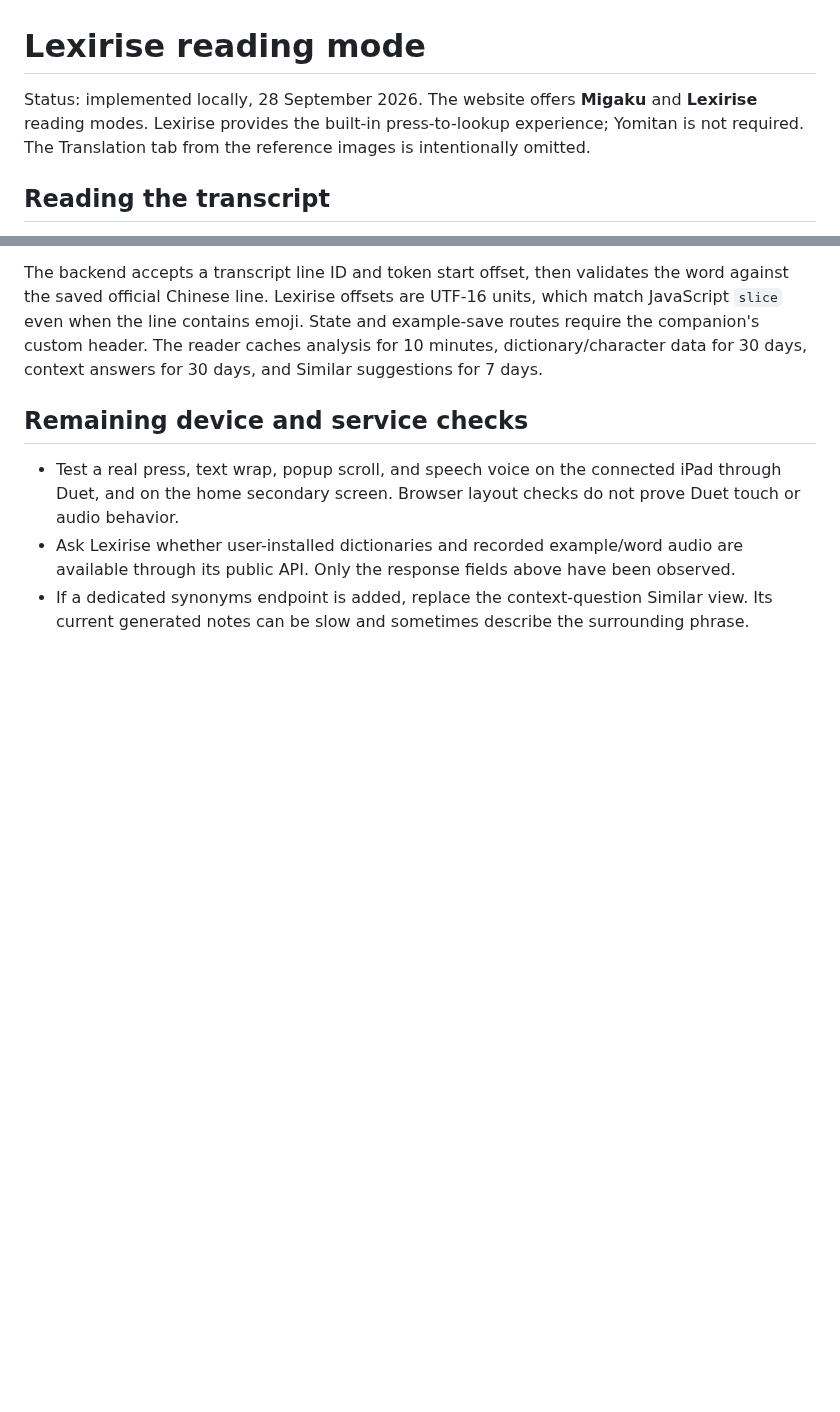
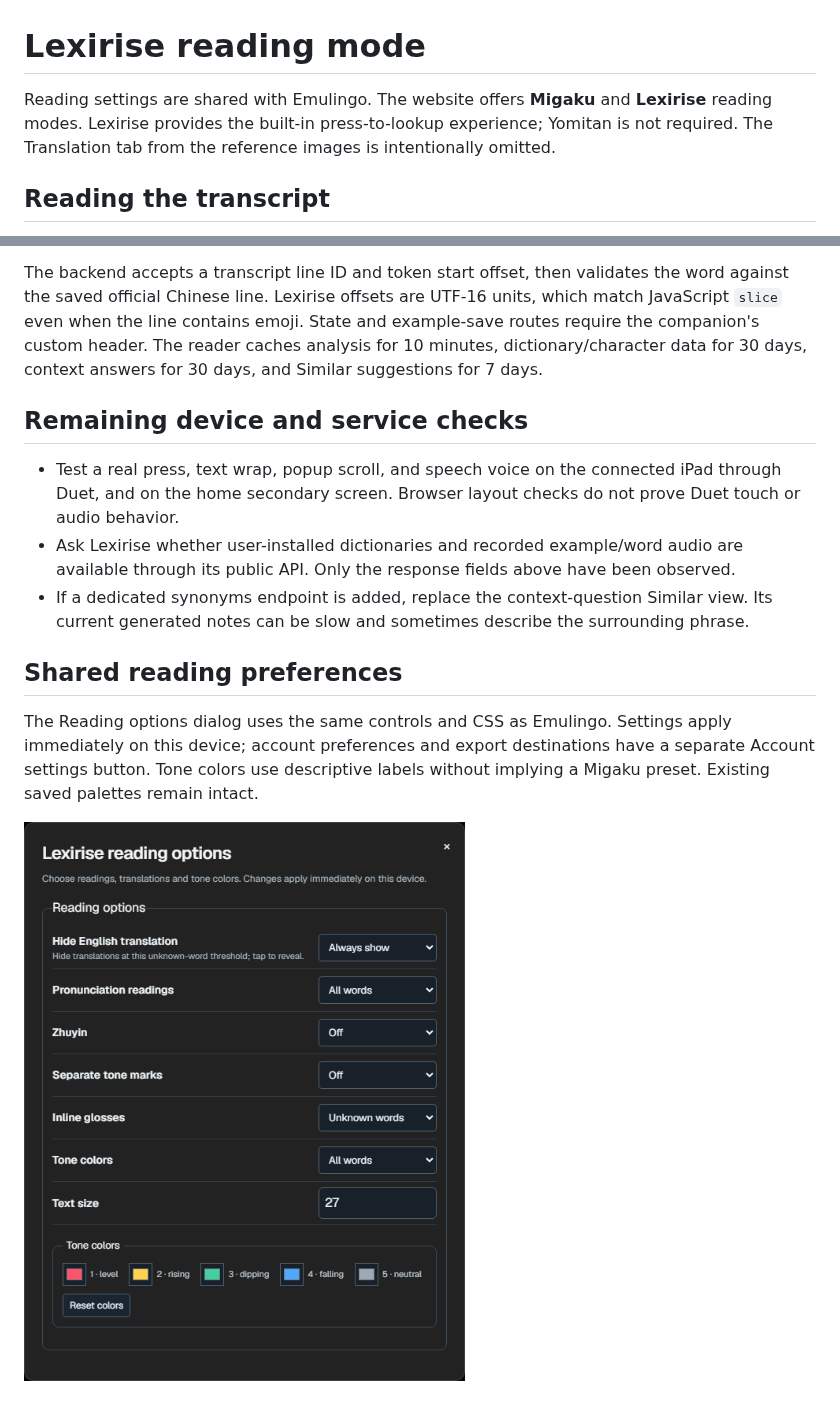
Before and after one commit to Firebird55/Game-immersion-toolkit, a Markdown page: docs/lexirise-reading-mode.md, 2 parts joined by grey strips. GitHub-like rendering; pictures changed too: docs/lexirise-reading-options.png (added); blank space fills up the shorter version.

Commit message:
Use shared reading-only settings and separate account destinations

```diff
--- a/docs/lexirise-reading-mode.md
+++ b/docs/lexirise-reading-mode.md
@@ -1,6 +1,6 @@
 # Lexirise reading mode
 
-Status: implemented locally, 28 September 2026. The website offers **Migaku** and **Lexirise** reading modes. Lexirise provides the built-in press-to-lookup experience; Yomitan is not required. The Translation tab from the reference images is intentionally omitted.
+Reading settings are shared with Emulingo. The website offers **Migaku** and **Lexirise** reading modes. Lexirise provides the built-in press-to-lookup experience; Yomitan is not required. The Translation tab from the reference images is intentionally omitted.
 
 ## Reading the transcript
 
@@ -49,3 +49,9 @@ The backend accepts a transcript line ID and token start offset, then validates
 - Test a real press, text wrap, popup scroll, and speech voice on the connected iPad through Duet, and on the home secondary screen. Browser layout checks do not prove Duet touch or audio behavior.
 - Ask Lexirise whether user-installed dictionaries and recorded example/word audio are available through its public API. Only the response fields above have been observed.
 - If a dedicated synonyms endpoint is added, replace the context-question Similar view. Its current generated notes can be slow and sometimes describe the surrounding phrase.
+
+## Shared reading preferences
+
+The Reading options dialog uses the same controls and CSS as Emulingo. Settings apply immediately on this device; account preferences and export destinations have a separate Account settings button. Tone colors use descriptive labels without implying a Migaku preset. Existing saved palettes remain intact.
+
+![Shared reading options with synthetic fixtures](lexirise-reading-options.png)
```
Also changed, not shown: 3 other files.
